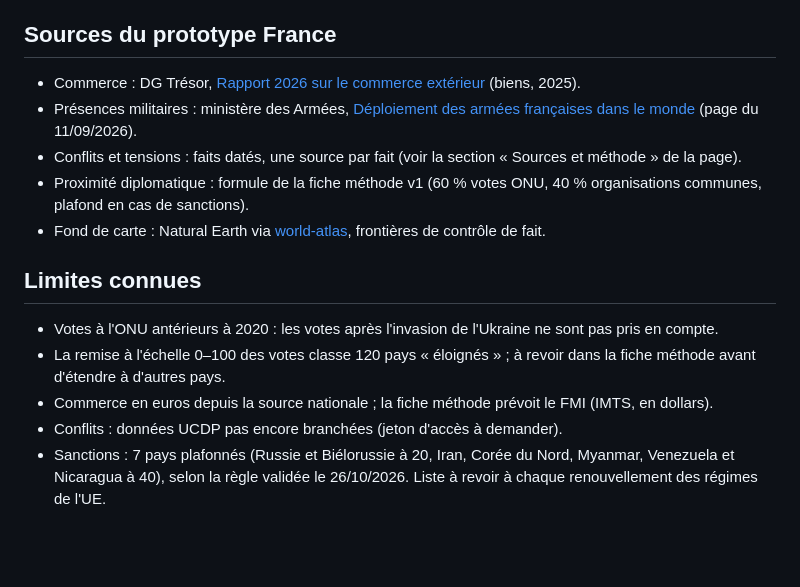
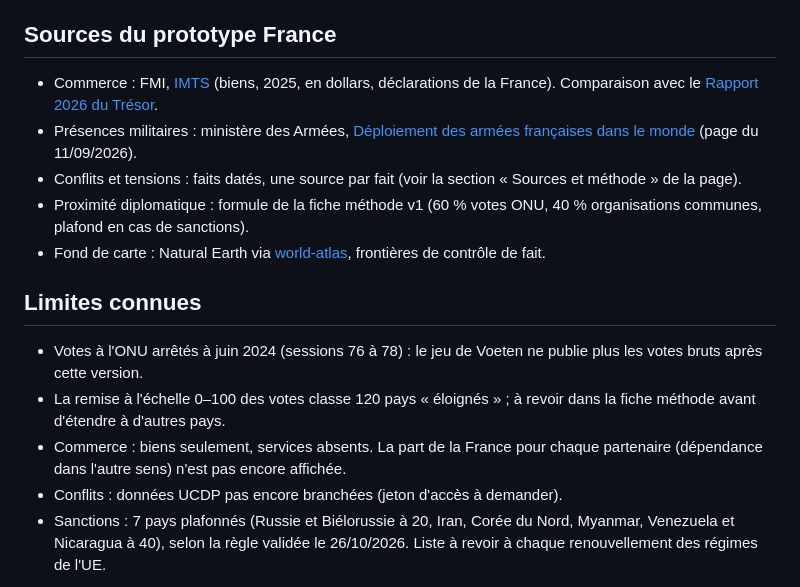
Before and after one commit to arnchpt/map-project, a Markdown page: README.md, the part around the change. Rendered like a GitHub page; blank space fills up the shorter version.

Commit message:
Met à jour le README : sources FMI et votes 2021-2024
Co-Authored-By: Claude Opus 5.5 (1M context) <noreply@anthropic.com>
Claude-Session: https://claude.ai/code/session_01NjLYHVxjSWTH5K9sW5f1BT

```diff
--- a/README.md
+++ b/README.md
@@ -54,7 +54,7 @@ python3 scripts/votes_kappa.py UNVotes.RData data/votes-fra.json
 
 ## Sources du prototype France
 
-- Commerce : DG Trésor, [Rapport 2026 sur le commerce extérieur](https://www.tresor.economie.gouv.fr/Articles/2026/02/06/rapport-2026-sur-le-commerce-exterieur-de-la-france) (biens, 2025).
+- Commerce : FMI, [IMTS](https://data.imf.org/en/datasets/IMF.STA:IMTS) (biens, 2025, en dollars, déclarations de la France). Comparaison avec le [Rapport 2026 du Trésor](https://www.tresor.economie.gouv.fr/Articles/2026/02/06/rapport-2026-sur-le-commerce-exterieur-de-la-france).
 - Présences militaires : ministère des Armées, [Déploiement des armées françaises dans le monde](https://www.defense.gouv.fr/operations/deploiement-armees-francaises-monde) (page du 11/09/2026).
 - Conflits et tensions : faits datés, une source par fait (voir la section « Sources et méthode » de la page).
 - Proximité diplomatique : formule de la fiche méthode v1 (60 % votes ONU, 40 % organisations communes, plafond en cas de sanctions).
@@ -62,8 +62,8 @@ python3 scripts/votes_kappa.py UNVotes.RData data/votes-fra.json
 
 ## Limites connues
 
-- Votes à l'ONU antérieurs à 2020 : les votes après l'invasion de l'Ukraine ne sont pas pris en compte.
+- Votes à l'ONU arrêtés à juin 2024 (sessions 76 à 78) : le jeu de Voeten ne publie plus les votes bruts après cette version.
 - La remise à l'échelle 0–100 des votes classe 120 pays « éloignés » ; à revoir dans la fiche méthode avant d'étendre à d'autres pays.
-- Commerce en euros depuis la source nationale ; la fiche méthode prévoit le FMI (IMTS, en dollars).
+- Commerce : biens seulement, services absents. La part de la France pour chaque partenaire (dépendance dans l'autre sens) n'est pas encore affichée.
 - Conflits : données UCDP pas encore branchées (jeton d'accès à demander).
 - Sanctions : 7 pays plafonnés (Russie et Biélorussie à 20, Iran, Corée du Nord, Myanmar, Venezuela et Nicaragua à 40), selon la règle validée le 26/10/2026. Liste à revoir à chaque renouvellement des régimes de l'UE.
```
